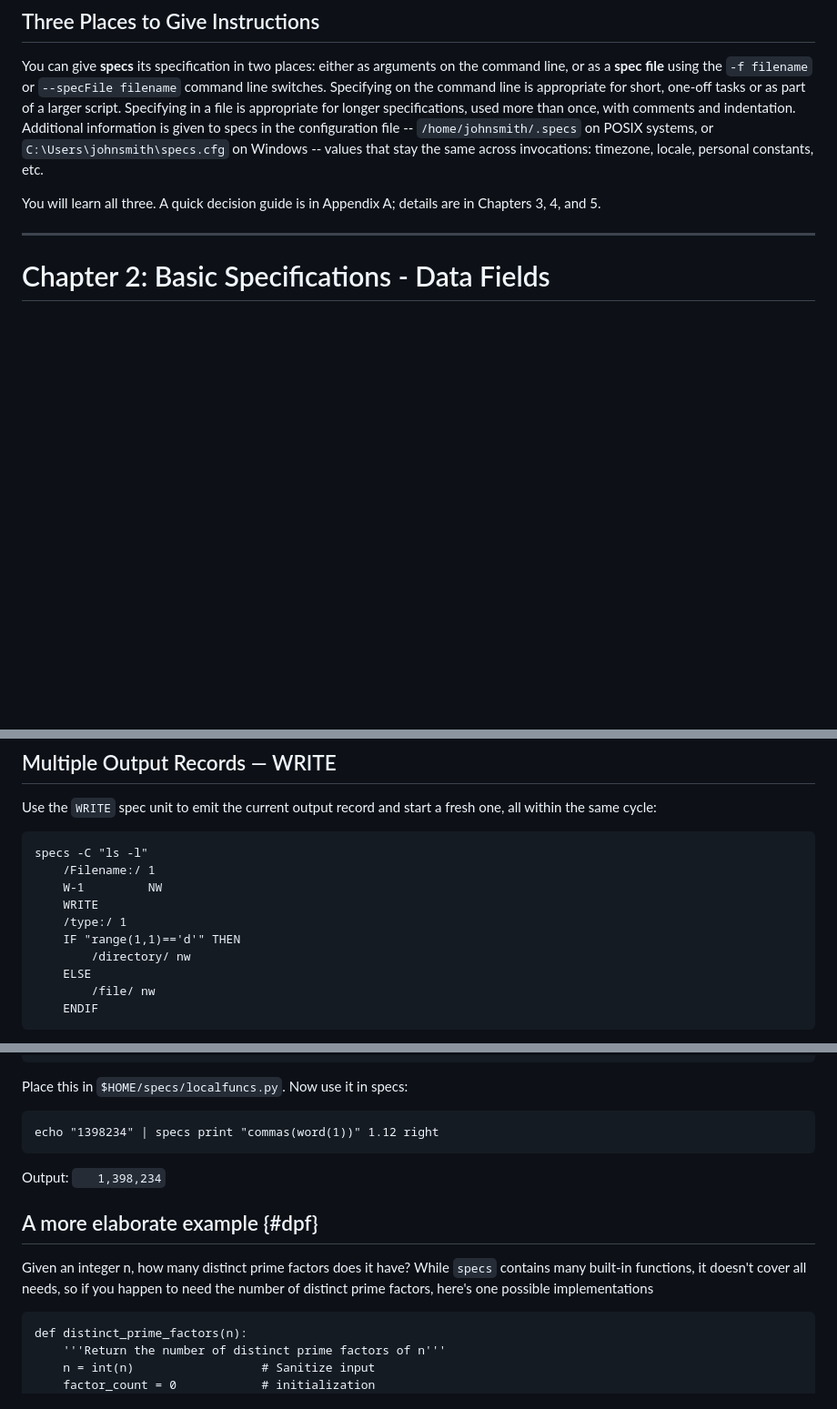
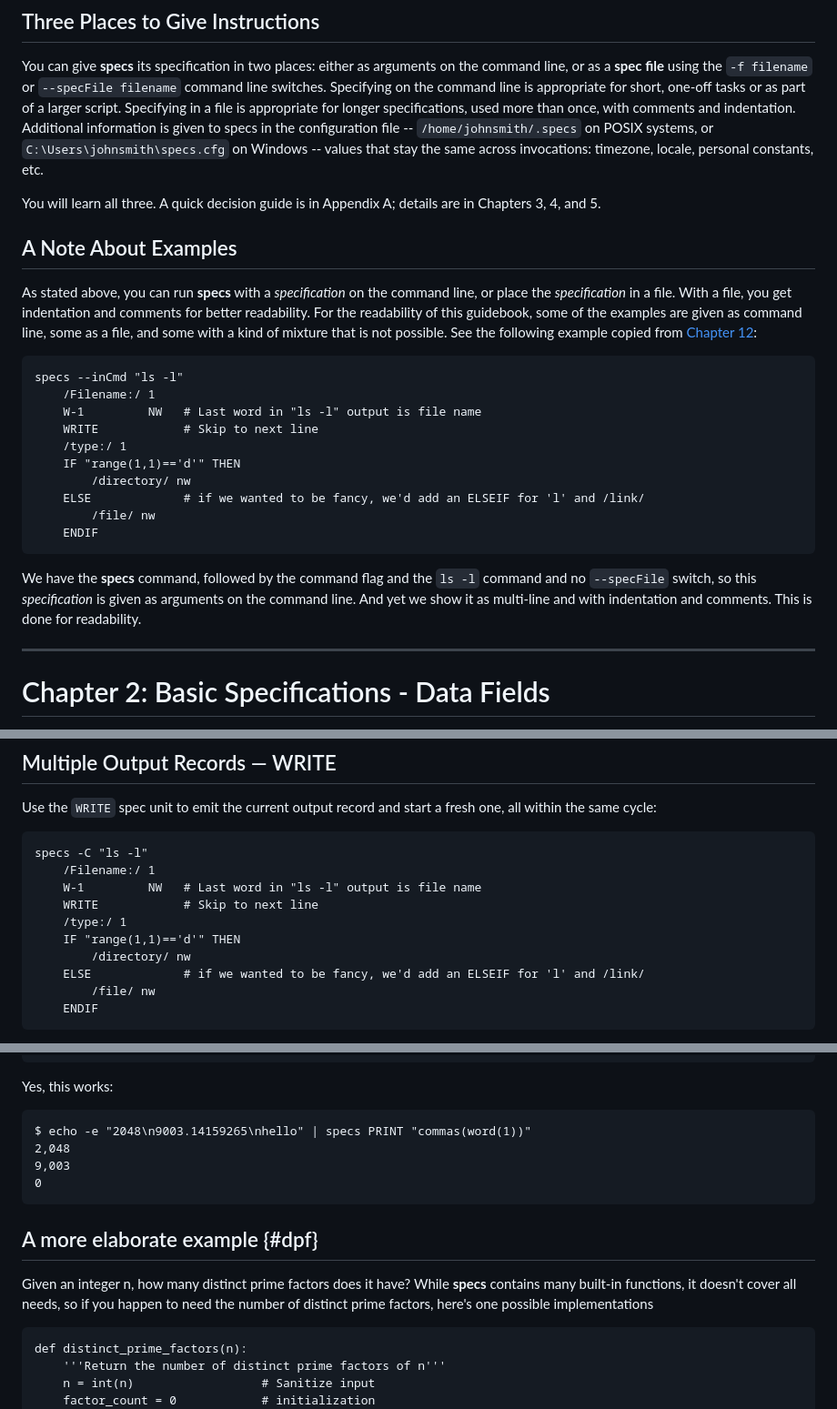
Before and after one commit to yoavnir/specs2016, a Markdown page: specs/docs/guidebook.md, 3 parts joined by grey strips. Shown at 91% size. Drawn GitHub-style; blank space fills up the shorter version.

````diff
--- a/specs/docs/guidebook.md
+++ b/specs/docs/guidebook.md
@@ -149,6 +149,24 @@ You can give **specs** its specification in two places: either as arguments on t
 
 You will learn all three. A quick decision guide is in Appendix A; details are in Chapters 3, 4, and 5.
 
+## A Note About Examples
+
+As stated above, you can run **specs** with a *specification* on the command line, or place the *specification* in a file. With a file, you get indentation and comments for better readability. For the readability of this guidebook, some of the examples are given as command line, some as a file, and some with a kind of mixture that is not possible. See the following example copied from [Chapter 12](#chap12):
+```
+specs --inCmd "ls -l"
+    /Filename:/ 1
+    W-1         NW   # Last word in "ls -l" output is file name
+    WRITE            # Skip to next line
+    /type:/ 1
+    IF "range(1,1)=='d'" THEN
+        /directory/ nw
+    ELSE             # if we wanted to be fancy, we'd add an ELSEIF for 'l' and /link/
+        /file/ nw
+    ENDIF
+```
+
+We have the **specs** command, followed by the command flag and the `ls -l` command and no `--specFile` switch, so this *specification* is given as arguments on the command line. And yet we show it as multi-line and with indentation and comments. This is done for readability.
+
 ---
 
 # Chapter 2: Basic Specifications - Data Fields
@@ -2996,12 +3014,12 @@ Use the `WRITE` spec unit to emit the current output record and start a fresh on
 ```
 specs -C "ls -l"
     /Filename:/ 1
-    W-1         NW
-    WRITE
+    W-1         NW   # Last word in "ls -l" output is file name
+    WRITE            # Skip to next line
     /type:/ 1
     IF "range(1,1)=='d'" THEN
         /directory/ nw
-    ELSE
+    ELSE             # if we wanted to be fancy, we'd add an ELSEIF for 'l' and /link/
         /file/ nw
     ENDIF
 ```
@@ -3435,16 +3512,17 @@ def commas(x):
     return ret
 ```
 
-Place this in `$HOME/specs/localfuncs.py`. Now use it in specs:
-
-```
-echo "1398234" | specs print "commas(word(1))" 1.12 right
-```
-Output: `   1,398,234`
+Yes, this works:
+```
+$ echo -e "2048\n9003.14159265\nhello" | specs PRINT "commas(word(1))"
+2,048
+9,003
+0
+```
 
 ## A more elaborate example {#dpf}
 
-Given an integer n, how many distinct prime factors does it have?  While `specs` contains many built-in functions, it doesn't cover all needs, so if you happen to need the number of distinct prime factors, here's one possible implementations
+Given an integer n, how many distinct prime factors does it have?  While **specs** contains many built-in functions, it doesn't cover all needs, so if you happen to need the number of distinct prime factors, here's one possible implementations
 ```
 def distinct_prime_factors(n):
     '''Return the number of distinct prime factors of n'''
````
Also changed, not shown: other parts of specs/docs/guidebook.md (+88 -29 lines).
